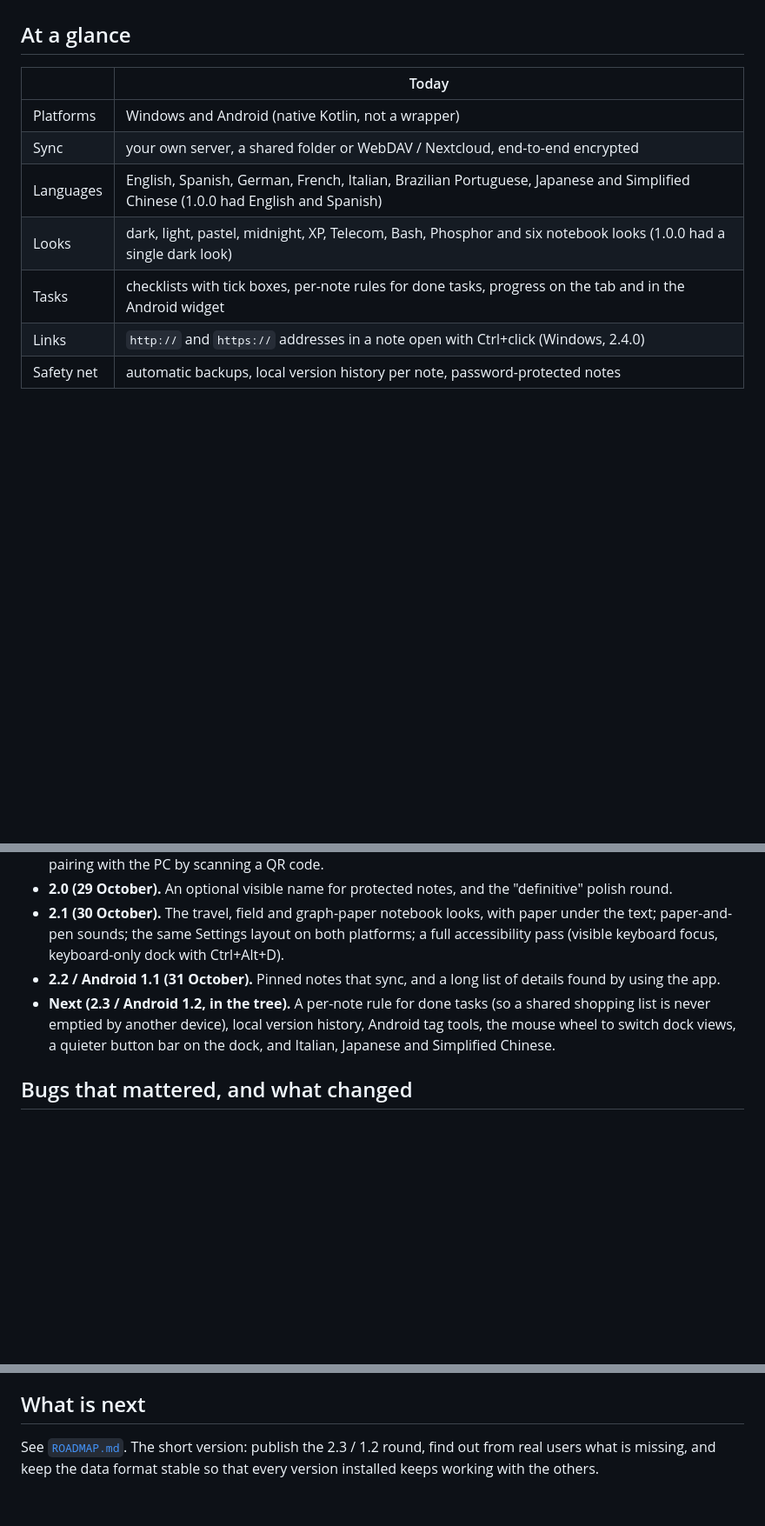
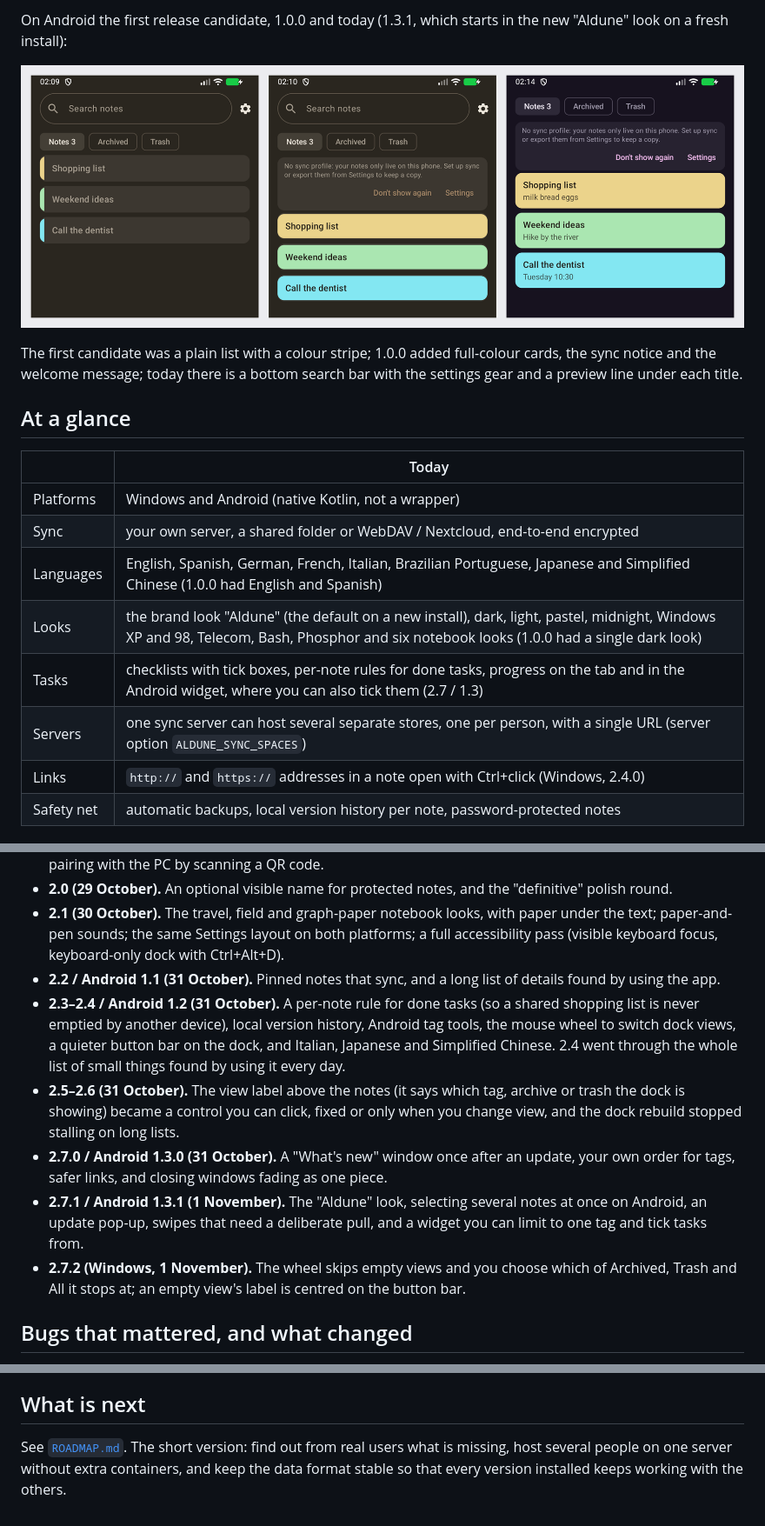
Before and after one commit to NachoPola16/aldune, a Markdown page: docs/PROGRESS.md, 3 parts joined by grey strips. Shown at 87% size. Rendered like a GitHub page; pictures changed too: docs/images/progress-android.png (added); blank space fills up the shorter version.

Commit message:
PROGRESS: version-by-version screenshots (0.5.0 to 2.7.2, Android rc1 to 1.3.1), the road up to 2.7.2 / 1.3.1, new fixes and looks

```diff
--- a/docs/PROGRESS.md
+++ b/docs/PROGRESS.md
@@ -13,3 +28,9 @@ The first screenshot uses Spanish sample notes because that is what the app was
+On Android the first release candidate, 1.0.0 and today (1.3.1, which starts in the new "Aldune" look on a fresh install):
+
+![Aldune for Android: 0.1.0-rc1 on 24 October, 1.0.0 on 29 October and 1.3.1 today](images/progress-android.png)
+
+The first candidate was a plain list with a colour stripe; 1.0.0 added full-colour cards, the sync notice and the welcome message; today there is a bottom search bar with the settings gear and a preview line under each title.
+
 ## At a glance
 
 | | Today |
@@ -17,8 +38,9 @@ The first screenshot uses Spanish sample notes because that is what the app was
 | Platforms | Windows and Android (native Kotlin, not a wrapper) |
 | Sync | your own server, a shared folder or WebDAV / Nextcloud, end-to-end encrypted |
 | Languages | English, Spanish, German, French, Italian, Brazilian Portuguese, Japanese and Simplified Chinese (1.0.0 had English and Spanish) |
-| Looks | dark, light, pastel, midnight, XP, Telecom, Bash, Phosphor and six notebook looks (1.0.0 had a single dark look) |
-| Tasks | checklists with tick boxes, per-note rules for done tasks, progress on the tab and in the Android widget |
+| Looks | the brand look "Aldune" (the default on a new install), dark, light, pastel, midnight, Windows XP and 98, Telecom, Bash, Phosphor and six notebook looks (1.0.0 had a single dark look) |
+| Tasks | checklists with tick boxes, per-note rules for done tasks, progress on the tab and in the Android widget, where you can also tick them (2.7 / 1.3) |
+| Servers | one sync server can host several separate stores, one per person, with a single URL (server option `ALDUNE_SYNC_SPACES`) |
 | Links | `http://` and `https://` addresses in a note open with Ctrl+click (Windows, 2.4.0) |
 | Safety net | automatic backups, local version history per note, password-protected notes |
 
@@ -52,7 +74,11 @@ The app also started under another name. It was renamed Aldune on 13 September,
 - **2.0 (29 October).** An optional visible name for protected notes, and the "definitive" polish round.
 - **2.1 (30 October).** The travel, field and graph-paper notebook looks, with paper under the text; paper-and-pen sounds; the same Settings layout on both platforms; a full accessibility pass (visible keyboard focus, keyboard-only dock with Ctrl+Alt+D).
 - **2.2 / Android 1.1 (31 October).** Pinned notes that sync, and a long list of details found by using the app.
-- **Next (2.3 / Android 1.2, in the tree).** A per-note rule for done tasks (so a shared shopping list is never emptied by another device), local version history, Android tag tools, the mouse wheel to switch dock views, a quieter button bar on the dock, and Italian, Japanese and Simplified Chinese.
+- **2.3–2.4 / Android 1.2 (31 October).** A per-note rule for done tasks (so a shared shopping list is never emptied by another device), local version history, Android tag tools, the mouse wheel to switch dock views, a quieter button bar on the dock, and Italian, Japanese and Simplified Chinese. 2.4 went through the whole list of small things found by using it every day.
+- **2.5–2.6 (31 October).** The view label above the notes (it says which tag, archive or trash the dock is showing) became a control you can click, fixed or only when you change view, and the dock rebuild stopped stalling on long lists.
+- **2.7.0 / Android 1.3.0 (31 October).** A "What's new" window once after an update, your own order for tags, safer links, and closing windows fading as one piece.
+- **2.7.1 / Android 1.3.1 (1 November).** The "Aldune" look, selecting several notes at once on Android, an update pop-up, swipes that need a deliberate pull, and a widget you can limit to one tag and tick tasks from.
+- **2.7.2 (Windows, 1 November).** The wheel skips empty views and you choose which of Archived, Trash and All it stops at; an empty view's label is centred on the button bar.
 
 ## Bugs that mattered, and what changed
 
@@ -84,4 +114,4 @@ These are the ones a person using Aldune could actually notice. None of them is
 
 ## What is next
 
-See [`ROADMAP.md`](ROADMAP.md). The short version: publish the 2.3 / 1.2 round, find out from real users what is missing, and keep the data format stable so that every version installed keeps working with the others.
+See [`ROADMAP.md`](ROADMAP.md). The short version: find out from real users what is missing, host several people on one server without extra containers, and keep the data format stable so that every version installed keeps working with the others.
```
Also changed, not shown: other parts of docs/PROGRESS.md (+19 -0 lines), docs/images/progress-windows-0.5.0.png (added), docs/images/progress-windows-0.8.0.png (added), docs/images/progress-windows-1.4.0.png (added), docs/images/progress-windows-1.7.18.png (added), docs/images/progress-windows-2.7.2.png (added).
